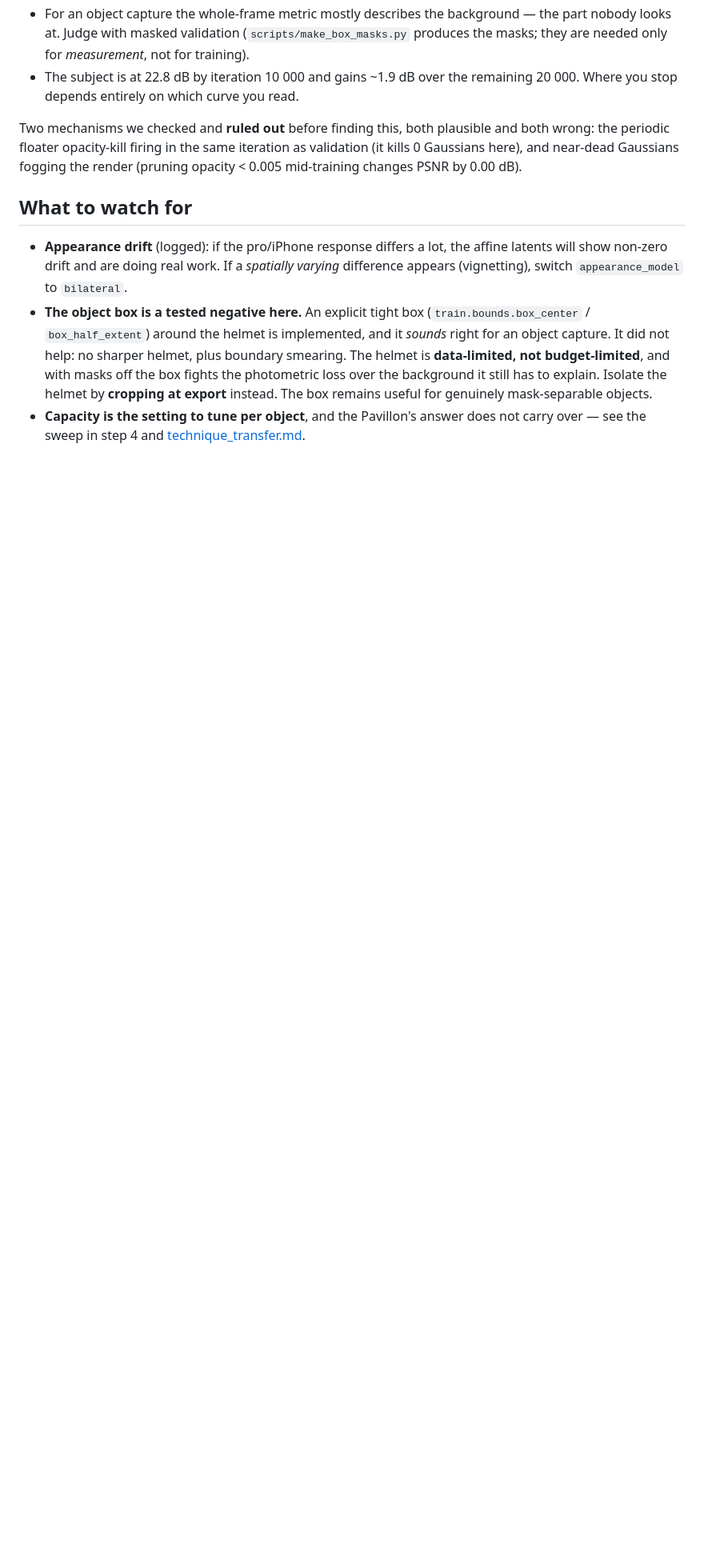
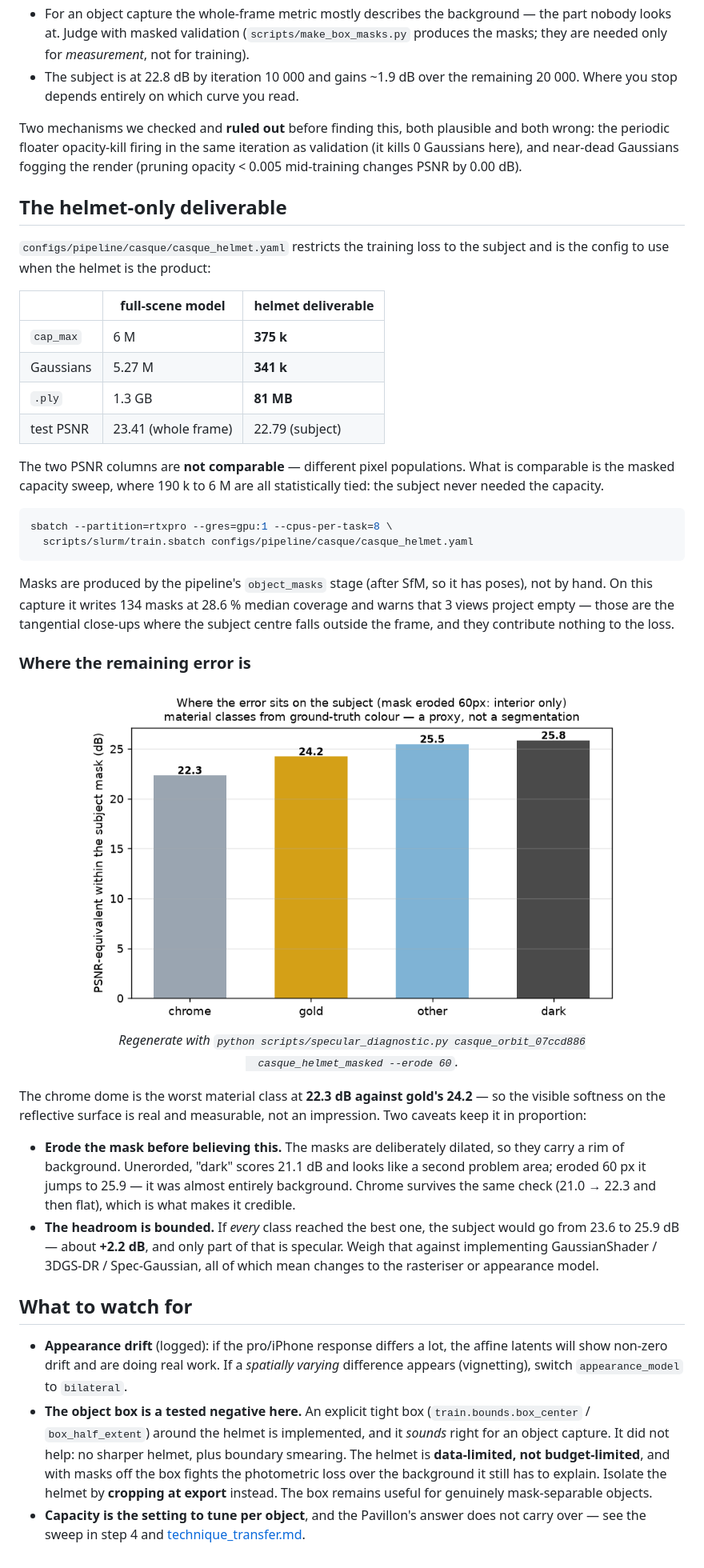
Before and after one commit to Adrikinart/Pavillong3DGS, a Markdown page: docs/reproduce_casque.md, the part around the change. Shown at 80% size. Drawn GitHub-style; pictures changed too: docs/assets/casque/specular_error.png (added); blank space fills up the shorter version.

````diff
--- a/docs/reproduce_casque.md
+++ b/docs/reproduce_casque.md
@@ -189,6 +189,54 @@ wrong: the periodic floater opacity-kill firing in the same iteration as validat
 kills 0 Gaussians here), and near-dead Gaussians fogging the render (pruning opacity
 < 0.005 mid-training changes PSNR by 0.00 dB).
 
+## The helmet-only deliverable
+
+`configs/pipeline/casque/casque_helmet.yaml` restricts the training loss to the subject and
+is the config to use when the helmet is the product:
+
+| | full-scene model | **helmet deliverable** |
+|---|---|---|
+| `cap_max` | 6 M | **375 k** |
+| Gaussians | 5.27 M | **341 k** |
+| `.ply` | 1.3 GB | **81 MB** |
+| test PSNR | 23.41 (whole frame) | 22.79 (subject) |
+
+The two PSNR columns are **not comparable** — different pixel populations. What is
+comparable is the masked capacity sweep, where 190 k to 6 M are all statistically tied: the
+subject never needed the capacity.
+
+```bash
+sbatch --partition=rtxpro --gres=gpu:1 --cpus-per-task=8 \
+  scripts/slurm/train.sbatch configs/pipeline/casque/casque_helmet.yaml
+```
+
+Masks are produced by the pipeline's `object_masks` stage (after SfM, so it has poses),
+not by hand. On this capture it writes 134 masks at 28.6 % median coverage and warns that
+3 views project empty — those are the tangential close-ups where the subject centre falls
+outside the frame, and they contribute nothing to the loss.
+
+### Where the remaining error is
+
+<p align="center">
+  <img src="assets/casque/specular_error.png" width="680"
+       alt="Error by material class within the subject"><br>
+  <em>Regenerate with <code>python scripts/specular_diagnostic.py casque_orbit_07ccd886
+  casque_helmet_masked --erode 60</code>.</em>
+</p>
+
+The chrome dome is the worst material class at **22.3 dB against gold's 24.2** — so the
+visible softness on the reflective surface is real and measurable, not an impression.
+Two caveats keep it in proportion:
+
+- **Erode the mask before believing this.** The masks are deliberately dilated, so they
+  carry a rim of background. Unerorded, "dark" scores 21.1 dB and looks like a second
+  problem area; eroded 60 px it jumps to 25.9 — it was almost entirely background. Chrome
+  survives the same check (21.0 → 22.3 and then flat), which is what makes it credible.
+- **The headroom is bounded.** If *every* class reached the best one, the subject would go
+  from 23.6 to 25.9 dB — about **+2.2 dB**, and only part of that is specular. Weigh that
+  against implementing GaussianShader / 3DGS-DR / Spec-Gaussian, all of which mean changes
+  to the rasteriser or appearance model.
+
 ## What to watch for
 
 - **Appearance drift** (logged): if the pro/iPhone response differs a lot, the affine
````
Also changed, not shown: README.md (+29 -2 lines), 1 other file.
